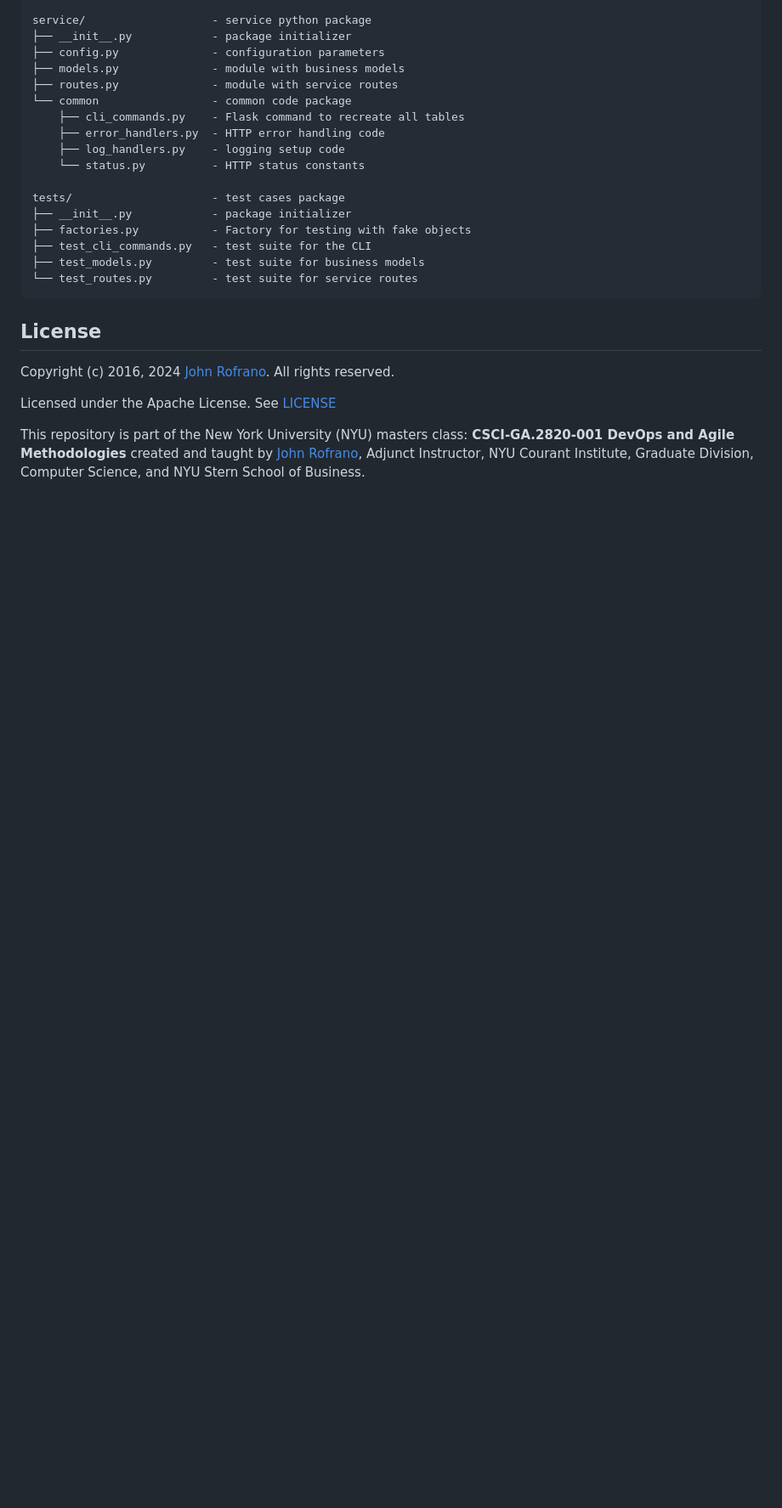
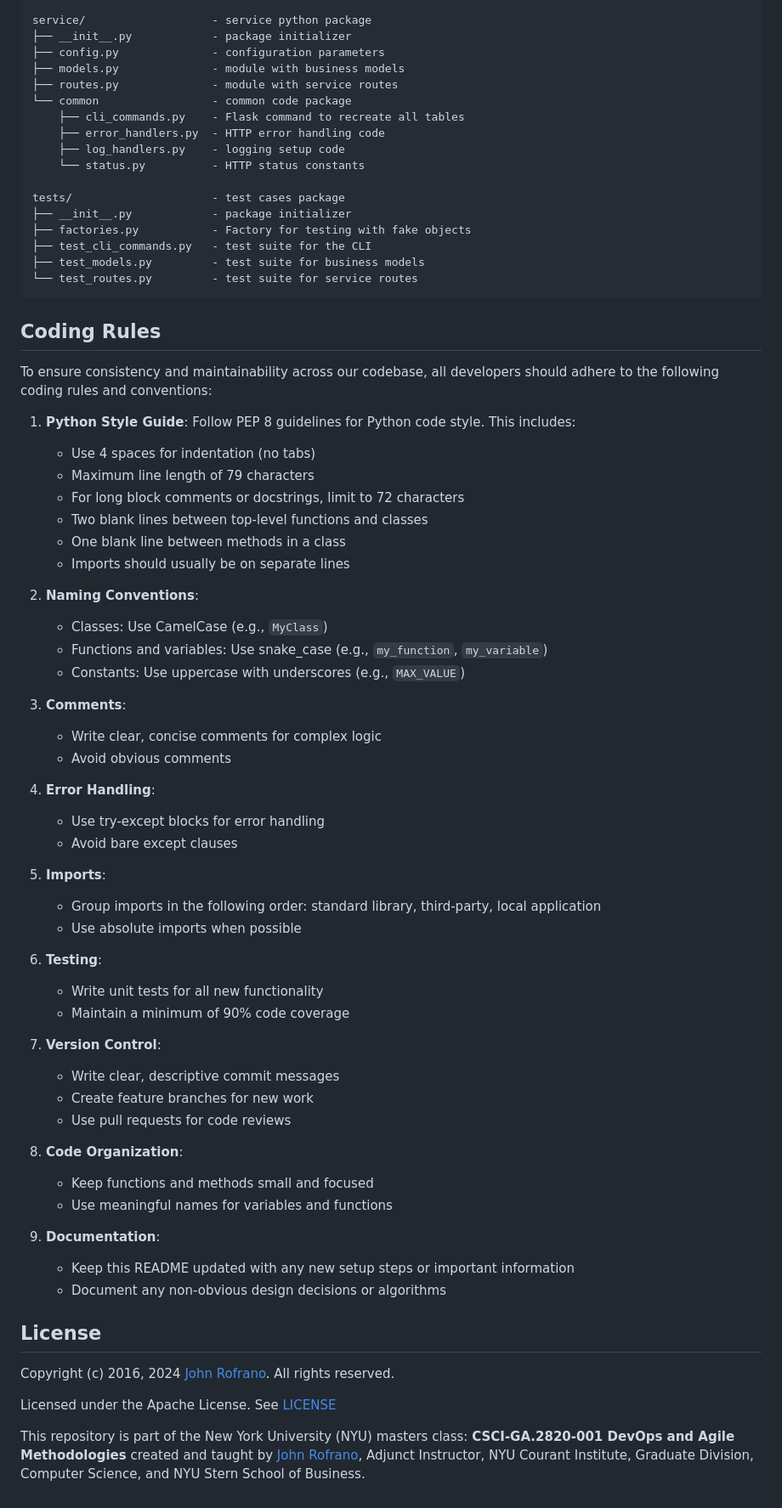
Before and after one commit to CSCI-GA-2820-FA24-003/inventory, a Markdown page: README.md, the part around the change printed below. Shown: that part at 85% size. Drawn GitHub-style; blank space fills up the shorter version.

````diff
--- a/README.md
+++ b/README.md
@@ -58,6 +60,52 @@ tests/                     - test cases package
 └── test_routes.py         - test suite for service routes
 ```
 
+## Coding Rules
+
+To ensure consistency and maintainability across our codebase, all developers should adhere to the following coding rules and conventions:
+
+1. **Python Style Guide**: Follow PEP 8 guidelines for Python code style. This includes:
+   - Use 4 spaces for indentation (no tabs)
+   - Maximum line length of 79 characters
+   - For long block comments or docstrings, limit to 72 characters
+   - Two blank lines between top-level functions and classes
+   - One blank line between methods in a class
+   - Imports should usually be on separate lines
+
+2. **Naming Conventions**:
+   - Classes: Use CamelCase (e.g., `MyClass`)
+   - Functions and variables: Use snake_case (e.g., `my_function`, `my_variable`)
+   - Constants: Use uppercase with underscores (e.g., `MAX_VALUE`)
+
+3. **Comments**:
+   - Write clear, concise comments for complex logic
+   - Avoid obvious comments
+
+4. **Error Handling**:
+   - Use try-except blocks for error handling
+   - Avoid bare except clauses
+
+5. **Imports**:
+   - Group imports in the following order: standard library, third-party, local application
+   - Use absolute imports when possible
+
+6. **Testing**:
+   - Write unit tests for all new functionality
+   - Maintain a minimum of 90% code coverage
+
+7. **Version Control**:
+   - Write clear, descriptive commit messages
+   - Create feature branches for new work
+   - Use pull requests for code reviews
+
+8. **Code Organization**:
+   - Keep functions and methods small and focused
+   - Use meaningful names for variables and functions
+
+9. **Documentation**:
+    - Keep this README updated with any new setup steps or important information
+    - Document any non-obvious design decisions or algorithms
+
 ## License
 
 Copyright (c) 2016, 2024 [John Rofrano](https://www.linkedin.com/in/JohnRofrano/). All rights reserved.
````
Also changed, not shown: other parts of README.md (+17 -15 lines).
